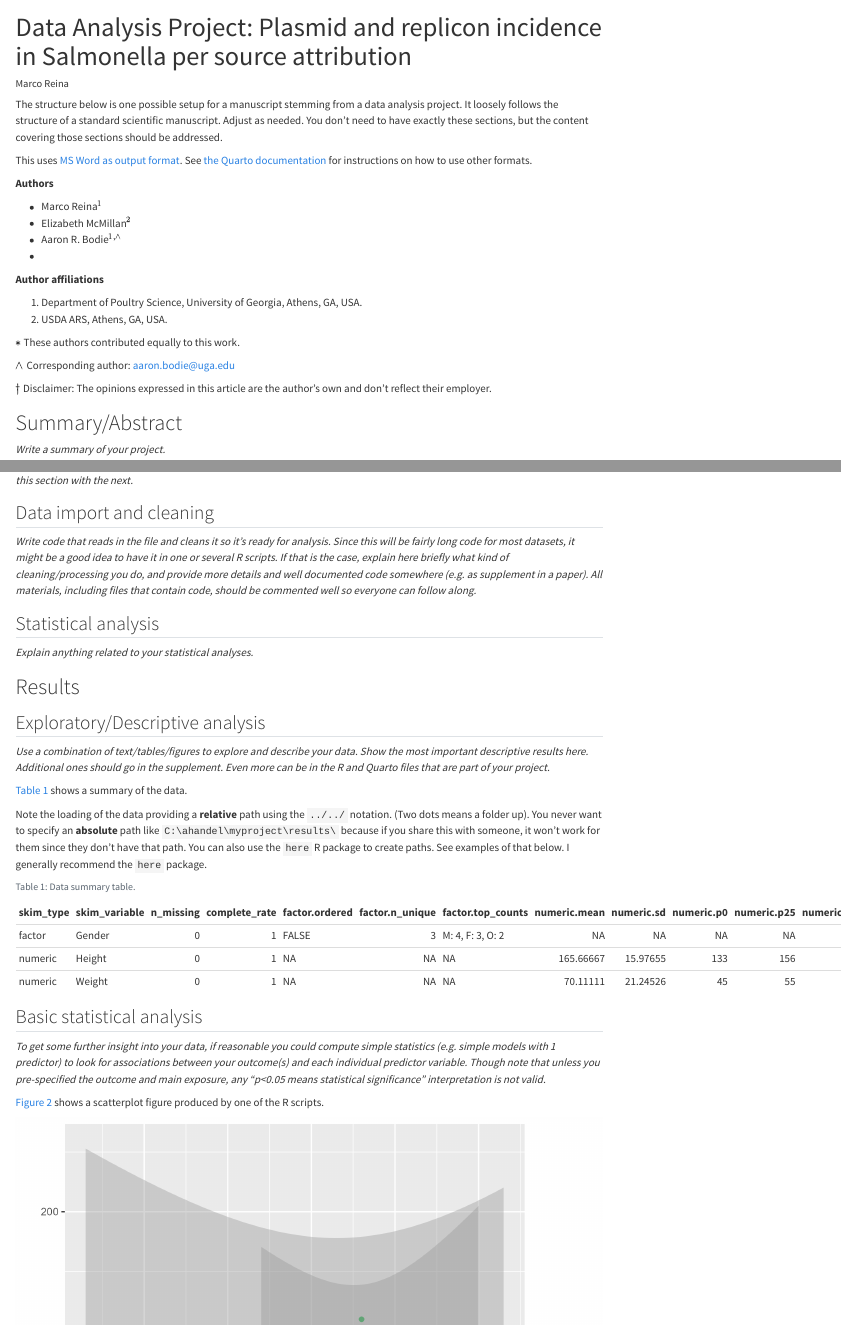
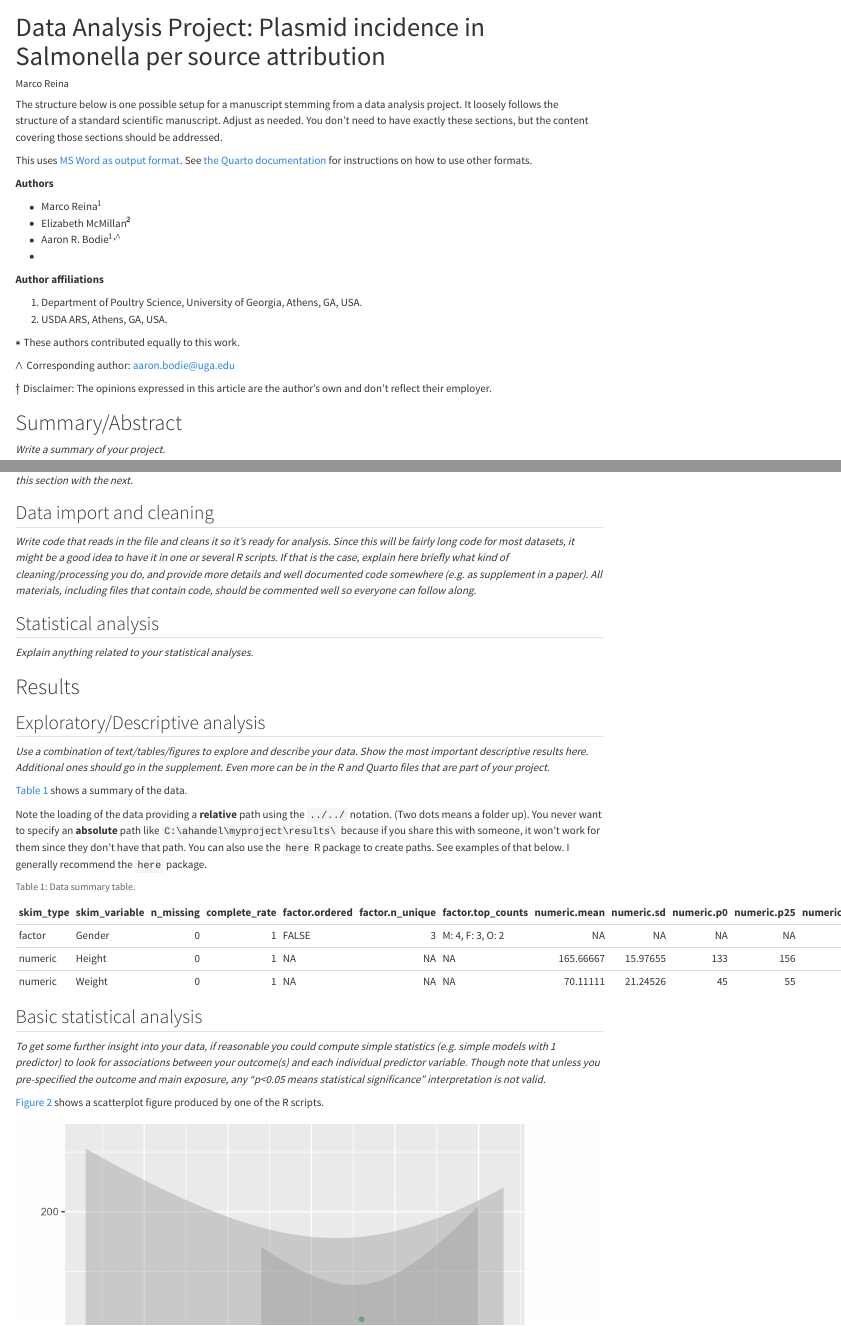
Before and after one commit to reinaantillon/marcoreina-MADA-project, a Quarto document (products/manuscript/Manuscript.qmd): the page in a window 1100 px wide, from its top, and a second part further down, joined at a grey line. Rendered offline with R 4.5, knitr and Pandoc in place of Quarto, with nearby package versions; drawn as R Markdown's standard HTML page in place of the format the file asks for.

Commit message:
manuscript part 1, update 2

```diff
--- a/products/manuscript/Manuscript.qmd
+++ b/products/manuscript/Manuscript.qmd
@@ -1,5 +1,5 @@
 ---
-title: "Data Analysis Project: Plasmid and replicon incidence in Salmonella per source attribution"
+title: "Data Analysis Project: Plasmid incidence in Salmonella per source attribution"
 author: "Marco Reina"
 format:
   docx:
```
Also changed, not shown: 1 other file.
